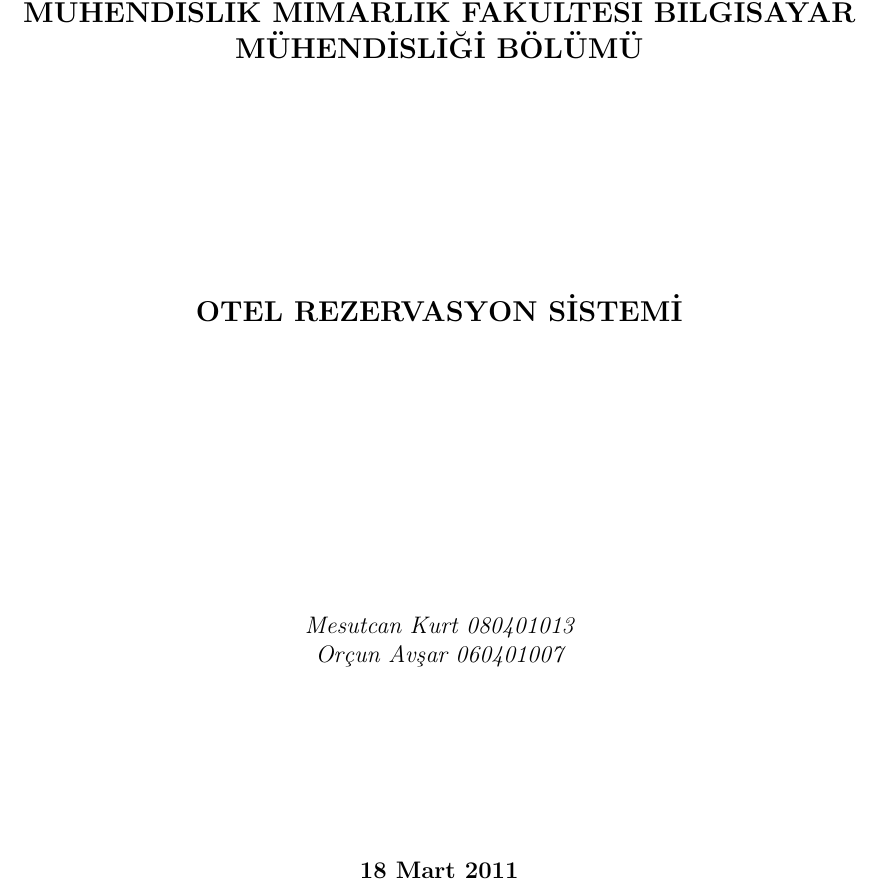
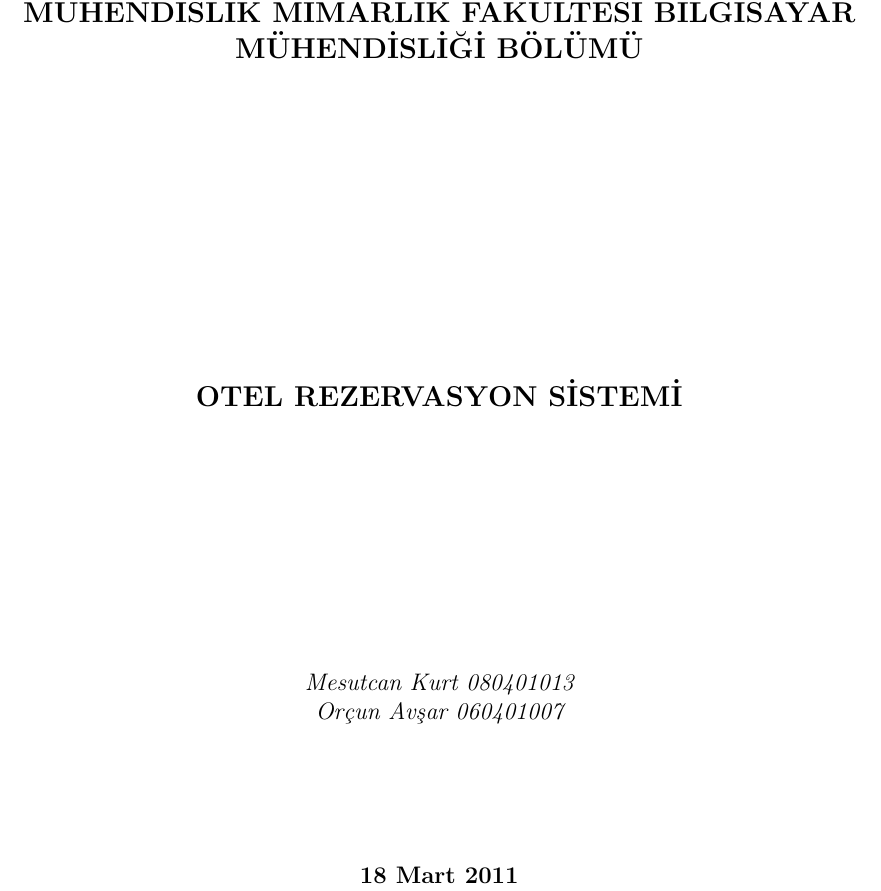
Before and after one commit to yetanotherbadboyz/fullydressed, a LaTeX document (docs/report-header.tex): part of the page, cut so that both start at the same text. Compiled offline with pdfLaTeX.

Commit message:
now report header is better

```diff
--- a/docs/report-header.tex
+++ b/docs/report-header.tex
@@ -16,15 +16,15 @@ T.C.
 
 ÇANAKKALE ONSEKİZ MART ÜNİVERSİTESİ
 MÜHENDİSLİK MİMARLIK FAKÜLTESİ
-BİLGİSAYAR MÜHENDİSLİĞİ BÖLÜMÜ \\[4cm]
-OTEL REZERVASYON SİSTEMİ \\[5cm]
+BİLGİSAYAR MÜHENDİSLİĞİ BÖLÜMÜ \\[5.5cm]
+OTEL REZERVASYON SİSTEMİ \\[4.5cm]
 
 \normalsize
 \it
 
 Mesutcan Kurt    080401013
 
-Orçun Avşar      060401007 \\[3.3cm]
+Orçun Avşar      060401007 \\[2.4cm]
 \bf
 \today
 
```
